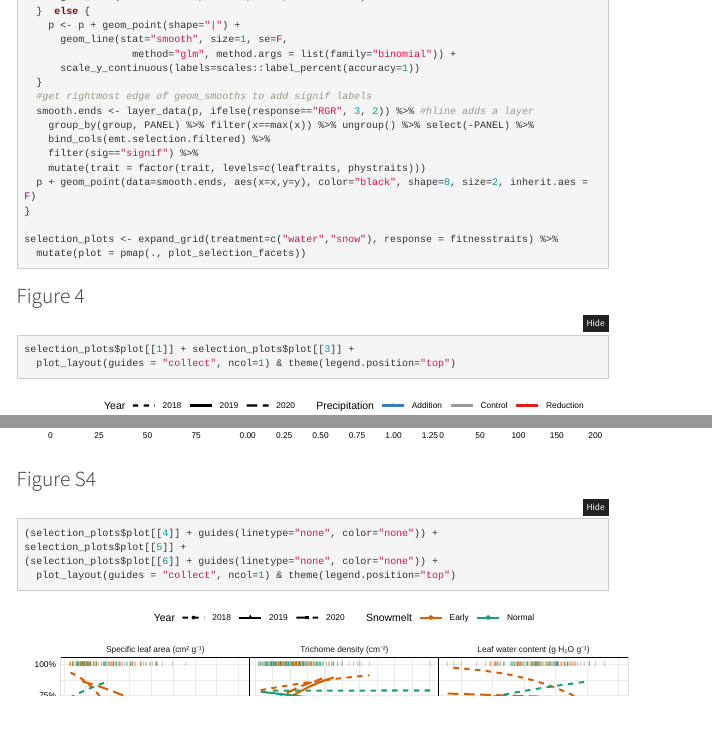
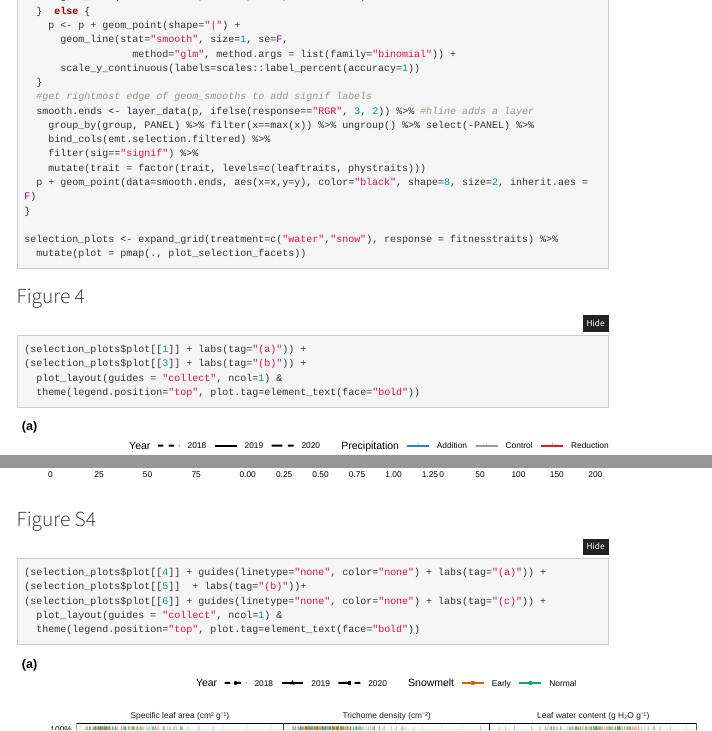
Before and after one commit to jmpowers/snow-precip-leaf, an R Markdown document (leaf_analyses.Rmd): the page in a window 1100 px wide, from 14960 px down, and a second part further down, joined at a grey line. The pictures show the output file leaf_analyses.html that the author committed with the source, opened offline; folded parts are opened; library style sheets and scripts come from the installed R packages; menus at the side of the page are left out.

Commit message:
Add letters to Fig 4 and S4

````diff
--- a/leaf_analyses.Rmd
+++ b/leaf_analyses.Rmd
@@ -545,9 +545,11 @@ selection_plots <- expand_grid(treatment=c("water","snow"), response = fitnesstr
 
 ## Figure 4
 
-```{r Figure_4, fig.width=9, fig.height=11}
-selection_plots$plot[[1]] + selection_plots$plot[[3]] +
-  plot_layout(guides = "collect", ncol=1) & theme(legend.position="top")
+```{r Figure_4, fig.width=9.5, fig.height=11}
+(selection_plots$plot[[1]] + labs(tag="(a)")) +
+(selection_plots$plot[[3]] + labs(tag="(b)")) +
+  plot_layout(guides = "collect", ncol=1) &
+  theme(legend.position="top", plot.tag=element_text(face="bold"))
 ```
 
 ## Figure 5
@@ -557,11 +559,12 @@
 
 ## Figure S4
 
-```{r Figure_S4, fig.width=9, fig.height=16}
-(selection_plots$plot[[4]] + guides(linetype="none", color="none")) +
-selection_plots$plot[[5]] +
-(selection_plots$plot[[6]] + guides(linetype="none", color="none")) +
-  plot_layout(guides = "collect", ncol=1) & theme(legend.position="top")
+```{r Figure_S4, fig.width=10, fig.height=16}
+(selection_plots$plot[[4]] + guides(linetype="none", color="none") + labs(tag="(a)")) +
+(selection_plots$plot[[5]]  + labs(tag="(b)"))+
+(selection_plots$plot[[6]] + guides(linetype="none", color="none") + labs(tag="(c)")) +
+  plot_layout(guides = "collect", ncol=1) &
+  theme(legend.position="top", plot.tag=element_text(face="bold"))
 ```
 
 # Timing
````
Also changed, not shown: figures-pdf/Figure_1-1.pdf, figures-pdf/Figure_2-1.pdf, figures-pdf/Figure_3-1.pdf, figures-pdf/Figure_4-1.pdf, figures-pdf/Figure_5-1.pdf, figures-pdf/Figure_S1-1.pdf, figures-pdf/Figure_S2-1.pdf, figures-pdf/Figure_S3-1.pdf, figures-pdf/Figure_S4-1.pdf, figures-pdf/Methods_S1-1.pdf, figures-pdf/correlations-1.pdf, figures/Figure_4-1.svg, figures/Figure_S4-1.svg, leaf_analyses.html.
